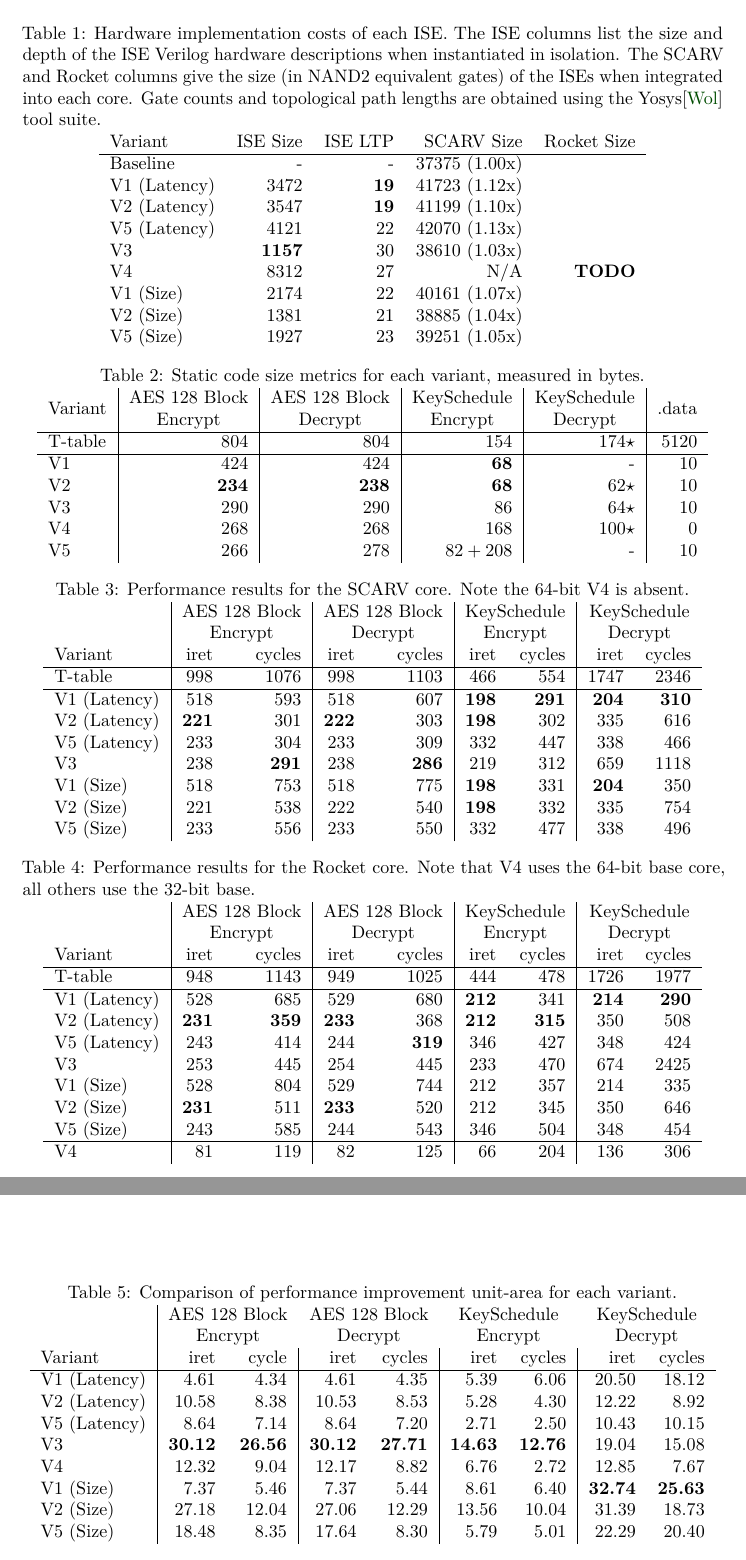
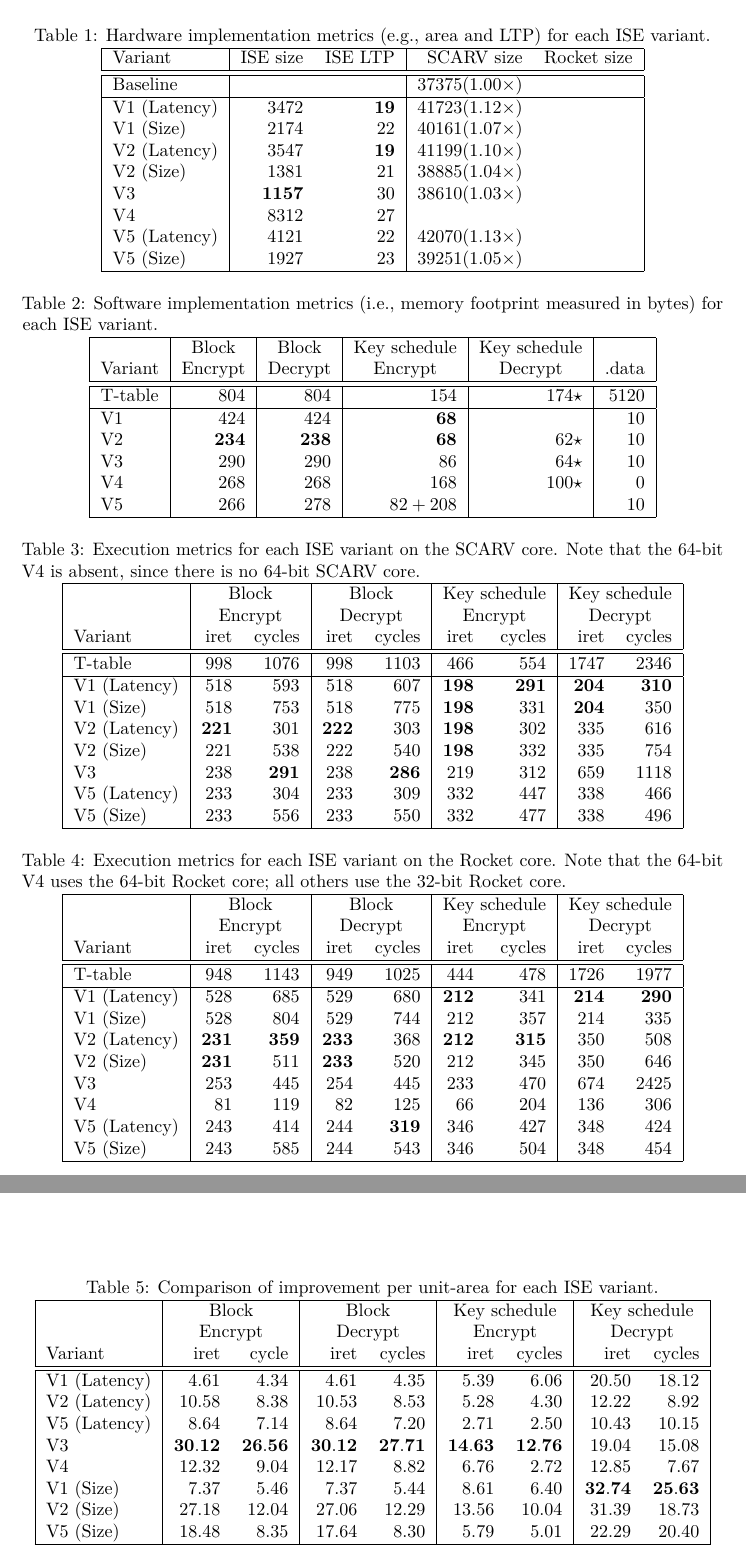
Before and after one commit to scarv/aes-risc-pipeline, a LaTeX document (doc/paper.tex, which reads doc/tex/body-ise_eval_discuss.tex): two parts of pages 15 and 17 of 40, joined at a grey line, cut at the place of the change. Compiled offline with pdfLaTeX.

Commit message:
clean up tables a bit wrt. borders etc.

```diff
--- a/doc/tex/body-ise_eval_discuss.tex
+++ b/doc/tex/body-ise_eval_discuss.tex
@@ -2,106 +2,140 @@
 
 \begin{table}[p]
 \centering
-\begin{tabular}{lrrrr}
-Variant     &     ISE Size &     ISE LTP & \CORE{2} Size   & \CORE{1} Size \\
+\begin{tabular}{|l|rr|rr|}
 \hline
-Baseline    &     -        &     -       & 37375 ($1.00$x) &               \\
-V1 (Latency)&     3472     &{\bf 19}     & 41723 ($1.12$x) &               \\
-V2 (Latency)&     3547     &{\bf 19}     & 41199 ($1.10$x) &               \\
-V5 (Latency)&     4121     &     22      & 42070 ($1.13$x) &               \\
-V3          &{\bf 1157}    &     30      & 38610 ($1.03$x) &               \\
-V4          &     8312     &     27      & N/A             & {\bf TODO}    \\
-V1 (Size)   &     2174     &     22      & 40161 ($1.07$x) &               \\
-V2 (Size)   &     1381     &     21      & 38885 ($1.04$x) &               \\
-V5 (Size)   &     1927     &     23      & 39251 ($1.05$x) &               \\
+ Variant           & ISE size   & ISE LTP    & \CORE{2} size      & \CORE{1} size      \\
+\hline
+\hline
+ Baseline          &            &            &$37375 (1.00\times)$&$                  $\\
+\hline
+ \ISE{1} (Latency) &$     3472 $&${\bf   19}$&$41723 (1.12\times)$&$                  $\\
+ \ISE{1} (Size)    &$     2174 $&$       22 $&$40161 (1.07\times)$&$                  $\\
+ \ISE{2} (Latency) &$     3547 $&${\bf   19}$&$41199 (1.10\times)$&$                  $\\
+ \ISE{2} (Size)    &$     1381 $&$       21 $&$38885 (1.04\times)$&$                  $\\
+ \ISE{3}           &${\bf 1157}$&$       30 $&$38610 (1.03\times)$&$                  $\\
+ \ISE{4}           &$     8312 $&$       27 $&$                  $&$                  $\\
+ \ISE{5} (Latency) &$     4121 $&$       22 $&$42070 (1.13\times)$&$                  $\\
+ \ISE{5} (Size)    &$     1927 $&$       23 $&$39251 (1.05\times)$&$                  $\\
+\hline
 \end{tabular}
 \caption{
-Hardware implementation costs of each ISE.
-The ISE columns list the size and depth of the ISE Verilog hardware
-descriptions when instantiated in isolation.
-The \CORE{2} and \CORE{1} columns give the size (in NAND2 equivalent gates)
-of the ISEs when integrated into each core.
-Gate counts and topological path lengths are obtained using the
-Yosys\cite{yosys} tool suite.
+  Hardware implementation metrics
+  (e.g., area and LTP)
+  for each ISE variant.
 }
 \label{tab:eval:hw}
 \end{table}
 
 \begin{table}[p]
 \centering
-\begin{tabular}{l|r|r|r|r|r}
-Variant &
-{\begin{tabular}[c]{@{}c@{}}AES 128 Block\\ Encrypt\end{tabular}} &
-{\begin{tabular}[c]{@{}c@{}}AES 128 Block\\ Decrypt\end{tabular}} &
-{\begin{tabular}[c]{@{}c@{}}KeySchedule\\ Encrypt\end{tabular}}   &
-{\begin{tabular}[c]{@{}c@{}}KeySchedule\\ Decrypt\end{tabular}}   &
-.data   \\ \hline
-%Byte   &           &          &     312     &  -         & 522   \\
-T-table &     804   &     804  &     154     & $174\star$ & 5120  \\
+\begin{tabular}{|l|r|r|r|r|r|}
 \hline
-V1      &     424   &     424  &{\bf 68     }&  -         & 10    \\
-V2      &{\bf 234}  &{\bf 238} &{\bf 68     }& $62\star$  & 10    \\
-V3      &     290   &     290  &     86      & $64\star$  & 10    \\
-V4      &     268   &     268  &     168     & $100\star$ &  0    \\
-V5      &     266   &     278  &    $82+208 $&  -         & 10    \\
+  \multicolumn{1}{|c|}{}
+& \multicolumn{1}{ c|}{Block}
+& \multicolumn{1}{ c|}{Block}
+& \multicolumn{1}{ c|}{Key schedule}
+& \multicolumn{1}{ c|}{Key schedule}
+& \multicolumn{1}{ c|}{}
+\\
+  \multicolumn{1}{|c|}{Variant}
+& \multicolumn{1}{ c|}{Encrypt}
+& \multicolumn{1}{ c|}{Decrypt}
+& \multicolumn{1}{ c|}{Encrypt}
+& \multicolumn{1}{ c|}{Decrypt}
+& \multicolumn{1}{ c|}{.data}
+\\
+\hline
+\hline
+%Byte    &$         $&$         $&$     312 $&$        $&$ 522$ \\
+ T-table &$     804 $&$     804 $&$     154 $&$174\star$&$5120$ \\
+\hline
+ \ISE{1} &$     424 $&$     424 $&${\bf  68}$&$        $&$  10$ \\
+ \ISE{2} &${\bf 234}$&${\bf 238}$&${\bf  68}$&$ 62\star$&$  10$ \\
+ \ISE{3} &$     290 $&$     290 $&$      86 $&$ 64\star$&$  10$ \\
+ \ISE{4} &$     268 $&$     268 $&$     168 $&$100\star$&$   0$ \\
+ \ISE{5} &$     266 $&$     278 $&$  82+208 $&$        $&$  10$ \\
+\hline
 \end{tabular}
 \caption{
-Static code size metrics for each variant, measured in bytes.
+  Software implementation metrics
+  (i.e., memory footprint measured in bytes)
+  for each ISE variant.
 }
 \label{tab:eval:sw:size}
 \end{table}
 
 \begin{table}[p]
 \centering
-\begin{tabular}{l|rr|rr|rr|rr}
-& \multicolumn{2}{c|}{\begin{tabular}[c]{@{}c@{}}AES 128 Block\\ Encrypt\end{tabular}}
-& \multicolumn{2}{c|}{\begin{tabular}[c]{@{}c@{}}AES 128 Block\\ Decrypt\end{tabular}}
-& \multicolumn{2}{c|}{\begin{tabular}[c]{@{}c@{}}KeySchedule\\ Encrypt\end{tabular}}
-& \multicolumn{2}{c }{\begin{tabular}[c]{@{}c@{}}KeySchedule\\ Decrypt\end{tabular}}
+\begin{tabular}{|l|rr|rr|rr|rr|}
+\hline
+& \multicolumn{2}{c|}{Block}
+& \multicolumn{2}{c|}{Block}
+& \multicolumn{2}{c|}{Key schedule}
+& \multicolumn{2}{c|}{Key schedule}
 \\
-Variant           &     iret &     cycles &     iret &     cycles &     iret &     cycles &     iret &    cycles \\ \hline
-T-table           &     998  &    1076    &     998  &    1103    &     466  &     554    &    1747  &     2346  \\ \hline
-\ISE{1} (Latency) &     518  &     593    &     518  &     607    &{\bf 198} &{\bf 291}   &{\bf 204} &{\bf  310} \\
-\ISE{2} (Latency) &{\bf 221} &     301    &{\bf 222} &     303    &{\bf 198} &     302    &     335  &      616  \\
-\ISE{5} (Latency) &     233  &     304    &     233  &     309    &     332  &     447    &     338  &      466  \\
-\ISE{3}           &     238  &{\bf 291}   &     238  &{\bf 286}   &     219  &     312    &     659  &     1118  \\
-\ISE{1} (Size)    &     518  &     753    &     518  &     775    &{\bf 198} &     331    &{\bf 204} &      350  \\
-\ISE{2} (Size)    &     221  &     538    &     222  &     540    &{\bf 198} &     332    &     335  &      754  \\
-\ISE{5} (Size)    &     233  &     556    &     233  &     550    &     332  &     477    &     338  &      496
+& \multicolumn{2}{c|}{Encrypt}
+& \multicolumn{2}{c|}{Decrypt}
+& \multicolumn{2}{c|}{Encrypt}
+& \multicolumn{2}{c|}{Decrypt}
+\\
+ Variant           &      iret  &    cycles  &      iret  &    cycles  &      iret  &    cycles  &      iret  &    cycles  \\
+\hline
+\hline
+%Byte              &$          $&$          $&$          $&$          $&$          $&$          $&$          $&$          $\\
+ T-table           &$      998 $&$     1076 $&$      998 $&$     1103 $&$      466 $&$      554 $&$     1747 $&$     2346 $\\
+\hline
+ \ISE{1} (Latency) &$      518 $&$      593 $&$      518 $&$      607 $&${\bf  198}$&${\bf  291}$&${\bf  204}$&${\bf  310}$\\
+ \ISE{1} (Size)    &$      518 $&$      753 $&$      518 $&$      775 $&${\bf  198}$&$      331 $&${\bf  204}$&$      350 $\\
+ \ISE{2} (Latency) &${\bf  221}$&$      301 $&${\bf  222}$&$      303 $&${\bf  198}$&$      302 $&$      335 $&$      616 $\\
+ \ISE{2} (Size)    &$      221 $&$      538 $&$      222 $&$      540 $&${\bf  198}$&$      332 $&$      335 $&$      754 $\\
+ \ISE{3}           &$      238 $&${\bf  291}$&$      238 $&${\bf  286}$&$      219 $&$      312 $&$      659 $&$     1118 $\\
+ \ISE{5} (Latency) &$      233 $&$      304 $&$      233 $&$      309 $&$      332 $&$      447 $&$      338 $&$      466 $\\
+ \ISE{5} (Size)    &$      233 $&$      556 $&$      233 $&$      550 $&$      332 $&$      477 $&$      338 $&$      496 $\\
+\hline
 \end{tabular}
 \caption{
-Performance results for the \CORE{2} core.
-Note the $64$-bit \ISE{4} is absent.
+  Execution metrics
+  for each ISE variant on the \CORE{2} core.
+  Note that the $64$-bit \ISE{4} is absent, since there is no $64$-bit \CORE{2} core.
 }
 \label{tab:eval:sw:perf:scarv}
 \end{table}
 
 \begin{table}[p]
 \centering
-\begin{tabular}{l|rr|rr|rr|rr}
-& \multicolumn{2}{c|}{\begin{tabular}[c]{@{}c@{}}AES 128 Block\\ Encrypt\end{tabular}}
-& \multicolumn{2}{c|}{\begin{tabular}[c]{@{}c@{}}AES 128 Block\\ Decrypt\end{tabular}}
-& \multicolumn{2}{c|}{\begin{tabular}[c]{@{}c@{}}KeySchedule\\ Encrypt\end{tabular}}
-& \multicolumn{2}{c }{\begin{tabular}[c]{@{}c@{}}KeySchedule\\ Decrypt\end{tabular}}
+\begin{tabular}{|l|rr|rr|rr|rr|}
+\hline
+& \multicolumn{2}{c|}{Block}
+& \multicolumn{2}{c|}{Block}
+& \multicolumn{2}{c|}{Key schedule}
+& \multicolumn{2}{c|}{Key schedule}
 \\
-Variant     &      iret &     cycles &     iret &      cycles &    iret &     cycles &     iret &     cycles\\
+& \multicolumn{2}{c|}{Encrypt}
+& \multicolumn{2}{c|}{Decrypt}
+& \multicolumn{2}{c|}{Encrypt}
+& \multicolumn{2}{c|}{Decrypt}
+\\
+ Variant           &      iret  &    cycles  &      iret  &    cycles  &      iret  &    cycles  &      iret  &    cycles  \\
 \hline
-%Byte       &           &            &          &             &         &            &          &          \\
-T-table     &     948   &      1143  &     949  &       1025  &     444  &     478    &     1726 &    1977  \\
 \hline
-V1 (Latency)&     528   &      685   &     529  &       680   &{\bf 212} &     341    &{\bf 214} &{\bf 290} \\
-V2 (Latency)&{\bf 231}  &{\bf  359}  &{\bf 233} &       368   &{\bf 212} &{\bf 315}   &     350  &     508  \\
-V5 (Latency)&     243   &      414   &     244  &{\bf   319}  &     346  &     427    &     348  &     424  \\
-V3          &     253   &      445   &     254  &       445   &     233  &     470    &     674  &    2425  \\
-V1 (Size)   &     528   &      804   &     529  &       744   &     212  &     357    &     214  &     335  \\
-V2 (Size)   &{\bf 231}  &      511   &{\bf 233} &       520   &     212  &     345    &     350  &     646  \\
-V5 (Size)   &     243   &      585   &     244  &       543   &     346  &     504    &     348  &     454  \\
+%Byte              &$          $&$          $&$          $&$          $&$          $&$          $&$          $&$          $\\
+ T-table           &$      948 $&$     1143 $&$      949 $&$     1025 $&$      444 $&$      478 $&$     1726 $&$     1977 $\\
 \hline
-V4          &     81    &      119   &      82  &       125   &      66  &     204    &     136  &     306  \\
+ \ISE{1} (Latency) &$      528 $&$      685 $&$      529 $&$      680 $&${\bf  212}$&$      341 $&${\bf  214}$&${\bf  290}$\\
+ \ISE{1} (Size)    &$      528 $&$      804 $&$      529 $&$      744 $&$      212 $&$      357 $&$      214 $&$      335 $\\
+ \ISE{2} (Latency) &${\bf  231}$&${\bf  359}$&${\bf  233}$&$      368 $&${\bf  212}$&${\bf  315}$&$      350 $&$      508 $\\
+ \ISE{2} (Size)    &${\bf  231}$&$      511 $&${\bf  233}$&$      520 $&$      212 $&$      345 $&$      350 $&$      646 $\\
+ \ISE{3}           &$      253 $&$      445 $&$      254 $&$      445 $&$      233 $&$      470 $&$      674 $&$     2425 $\\
+ \ISE{4}           &$       81 $&$      119 $&$       82 $&$      125 $&$       66 $&$      204 $&$      136 $&$      306 $\\
+ \ISE{5} (Latency) &$      243 $&$      414 $&$      244 $&${\bf  319}$&$      346 $&$      427 $&$      348 $&$      424 $\\
+ \ISE{5} (Size)    &$      243 $&$      585 $&$      244 $&$      543 $&$      346 $&$      504 $&$      348 $&$      454 $\\
+\hline
 \end{tabular}
 \caption{
-Performance results for the \CORE{1} core.
-Note that \ISE{4} uses the 64-bit base core, all others use the 32-bit base.
+  Execution metrics
+  for each ISE variant on the \CORE{1} core.
+  Note that the $64$-bit \ISE{4} uses the $64$-bit \CORE{1} core; all others use the $32$-bit \CORE{1} core.
 }
 \label{tab:eval:sw:perf:rocket}
 \end{table}
@@ -110,25 +144,34 @@ Note that \ISE{4} uses the 64-bit base core, all others use the 32-bit base.
 
 \begin{table}[p]
 \centering
-\begin{tabular}{l|rr|rr|rr|rr}
-& \multicolumn{2}{c}{\begin{tabular}[c]{@{}c@{}}AES 128 Block\\ Encrypt\end{tabular}}
-& \multicolumn{2}{c}{\begin{tabular}[c]{@{}c@{}}AES 128 Block\\ Decrypt\end{tabular}}
-& \multicolumn{2}{c}{\begin{tabular}[c]{@{}c@{}}KeySchedule\\ Encrypt\end{tabular}}
-& \multicolumn{2}{c}{\begin{tabular}[c]{@{}c@{}}KeySchedule\\ Decrypt\end{tabular}}
+\begin{tabular}{|l|rr|rr|rr|rr|}
+\hline
+& \multicolumn{2}{c|}{Block}
+& \multicolumn{2}{c|}{Block}
+& \multicolumn{2}{c|}{Key schedule}
+& \multicolumn{2}{c|}{Key schedule}
 \\
-Variant           &     iret    &     cycle  &      iret   &    cycles  &       iret  &     cycles  &      iret   &      cycles   \\
+& \multicolumn{2}{c|}{Encrypt}
+& \multicolumn{2}{c|}{Decrypt}
+& \multicolumn{2}{c|}{Encrypt}
+& \multicolumn{2}{c|}{Decrypt}
+\\
+ Variant           &       iret  &      cycle  &       iret  &     cycles  &       iret  &     cycles  &       iret  &     cycles   \\
 \hline
-\ISE{1} (Latency) &       4.61  &      4.34  &       4.61  &      4.35  &       5.39  &       6.06  &      20.50  &      18.12    \\
-\ISE{2} (Latency) &      10.58  &      8.38  &      10.53  &      8.53  &       5.28  &       4.30  &      12.22  &       8.92    \\
-\ISE{5} (Latency) &       8.64  &      7.14  &       8.64  &      7.20  &       2.71  &       2.50  &      10.43  &      10.15    \\
-\ISE{3}           & {\bf 30.12} &{\bf 26.56} & {\bf 30.12} &{\bf 27.71} & {\bf 14.63} & {\bf 12.76} &      19.04  &      15.08    \\
-\ISE{4}           &      12.32  &      9.04  &      12.17  &      8.82  &       6.76  &       2.72  &      12.85  &       7.67    \\
-\ISE{1} (Size)    &       7.37  &      5.46  &       7.37  &      5.44  &       8.61  &       6.40  & {\bf 32.74} & {\bf 25.63}   \\
-\ISE{2} (Size)    &      27.18  &     12.04  &      27.06  &     12.29  &      13.56  &      10.04  &      31.39  &      18.73    \\
-\ISE{5} (Size)    &      18.48  &      8.35  &      17.64  &      8.30  &       5.79  &       5.01  &      22.29  &      20.40
+\hline
+ \ISE{1} (Latency) &$      4.61 $&$      4.34 $&$      4.61 $&$      4.35 $&$      5.39 $&$      6.06 $&$     20.50 $&$     18.12 $ \\
+ \ISE{2} (Latency) &$     10.58 $&$      8.38 $&$     10.53 $&$      8.53 $&$      5.28 $&$      4.30 $&$     12.22 $&$      8.92 $ \\
+ \ISE{5} (Latency) &$      8.64 $&$      7.14 $&$      8.64 $&$      7.20 $&$      2.71 $&$      2.50 $&$     10.43 $&$     10.15 $ \\
+ \ISE{3}           &${\bf 30.12}$&${\bf 26.56}$&${\bf 30.12}$&${\bf 27.71}$&${\bf 14.63}$&${\bf 12.76}$&$     19.04 $&$     15.08 $ \\
+ \ISE{4}           &$     12.32 $&$      9.04 $&$     12.17 $&$      8.82 $&$      6.76 $&$      2.72 $&$     12.85 $&$      7.67 $ \\
+ \ISE{1} (Size)    &$      7.37 $&$      5.46 $&$      7.37 $&$      5.44 $&$      8.61 $&$      6.40 $&${\bf 32.74}$&${\bf 25.63}$ \\
+ \ISE{2} (Size)    &$     27.18 $&$     12.04 $&$     27.06 $&$     12.29 $&$     13.56 $&$     10.04 $&$     31.39 $&$     18.73 $ \\
+ \ISE{5} (Size)    &$     18.48 $&$      8.35 $&$     17.64 $&$      8.30 $&$      5.79 $&$      5.01 $&$     22.29 $&$     20.40 $ \\
+\hline
 \end{tabular}
-\caption{Comparison of performance improvement unit-area for each
-variant.
+\caption{
+  Comparison of improvement per unit-area
+  for each ISE variant.
 }
 \label{tab:eval:results}
 \end{table}
```
Also changed, not shown: doc/tex/body-gcm.tex (+24 -18 lines).
